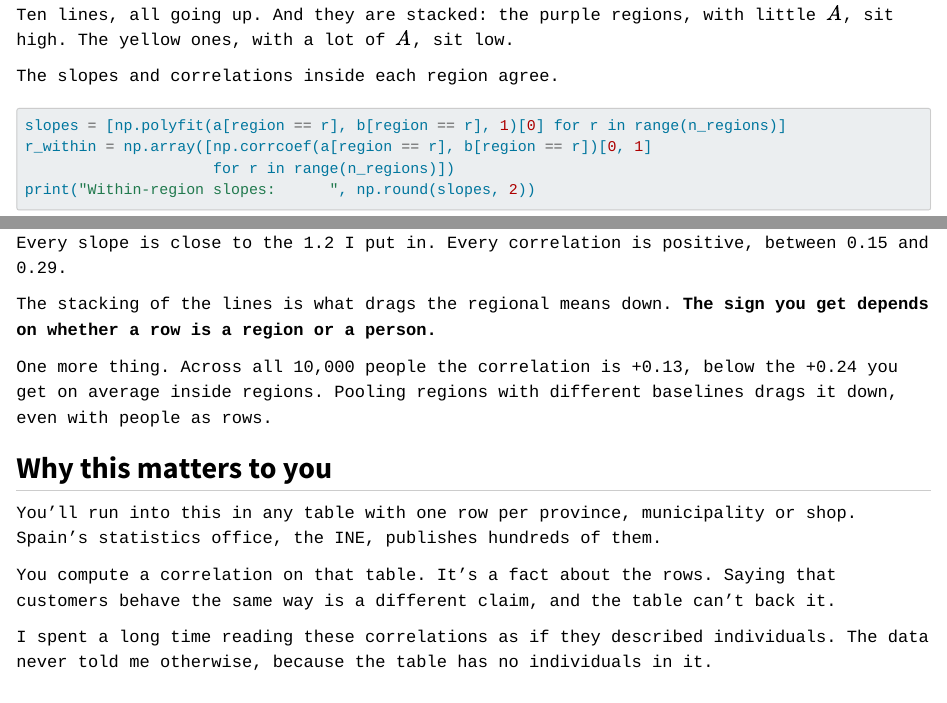
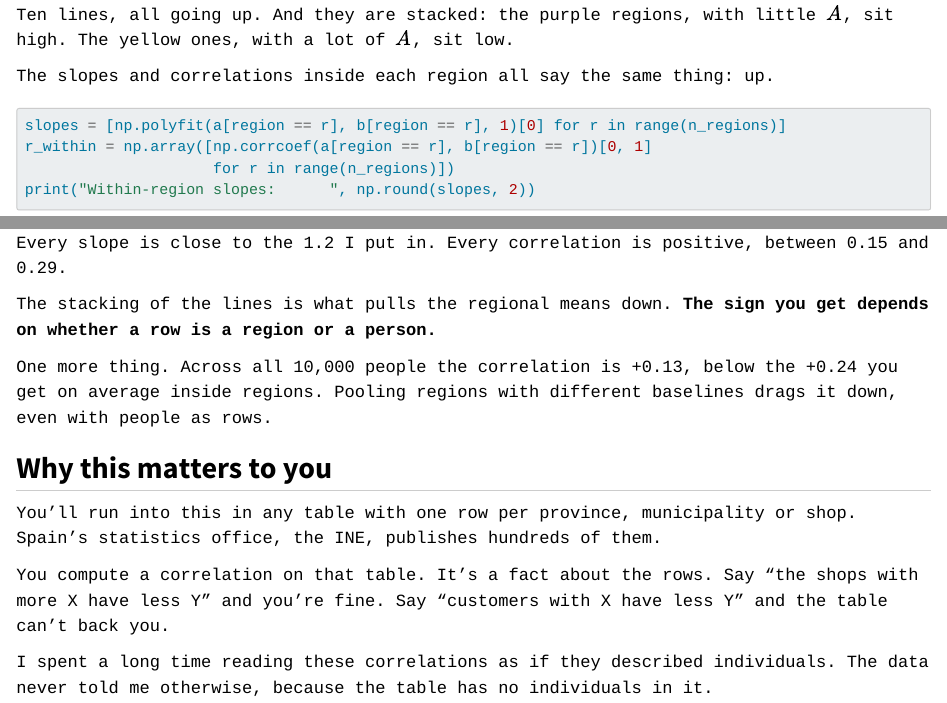
Before and after one commit to lhansa/technical-notebooks, a Quarto document (posts/2026-10-22-ecological-correlation-flips-sign/index.qmd): the page in a window 1100 px wide, from 3690 px down, and a second part further down, joined at a grey line. Rendered offline with R 4.5, knitr and Pandoc in place of Quarto, with nearby package versions.

Commit message:
Aplica la revisión de voz
Co-Authored-By: Claude Sonnet 5.5 <noreply@anthropic.com>
Claude-Session: https://claude.ai/code/session_013WfeCbkDFLD5zH8ESAKXoe

````diff
--- a/posts/2026-10-22-ecological-correlation-flips-sign/index.qmd
+++ b/posts/2026-10-22-ecological-correlation-flips-sign/index.qmd
@@ -122,7 +122,7 @@ plt.show()
 
 Ten lines, all going up. And they are stacked: the purple regions, with little $A$, sit high. The yellow ones, with a lot of $A$, sit low.
 
-The slopes and correlations inside each region agree.
+The slopes and correlations inside each region all say the same thing: up.
 
 ```{python}
 #| label: within-regions
@@ -135,7 +135,7 @@ print("Within-region correlations:", np.round(r_within, 2))
 
 Every slope is close to the 1.2 I put in. Every correlation is positive, between 0.15 and 0.29.
 
-The stacking of the lines is what drags the regional means down. **The sign you get depends on whether a row is a region or a person.**
+The stacking of the lines is what pulls the regional means down. **The sign you get depends on whether a row is a region or a person.**
 
 One more thing. Across all 10,000 people the correlation is +0.13, below the +0.24 you get on average inside regions. Pooling regions with different baselines drags it down, even with people as rows.
 
@@ -143,7 +143,7 @@ One more thing. Across all 10,000 people the correlation is +0.13, below the +0.
 
 You'll run into this in any table with one row per province, municipality or shop. Spain's statistics office, the INE, publishes hundreds of them.
 
-You compute a correlation on that table. It's a fact about the rows. Saying that customers behave the same way is a different claim, and the table can't back it.
+You compute a correlation on that table. It's a fact about the rows. Say "the shops with more X have less Y" and you're fine. Say "customers with X have less Y" and the table can't back you.
 
 I spent a long time reading these correlations as if they described individuals. The data never told me otherwise, because the table has no individuals in it.
 
````
Also changed, not shown: 1 other file.
